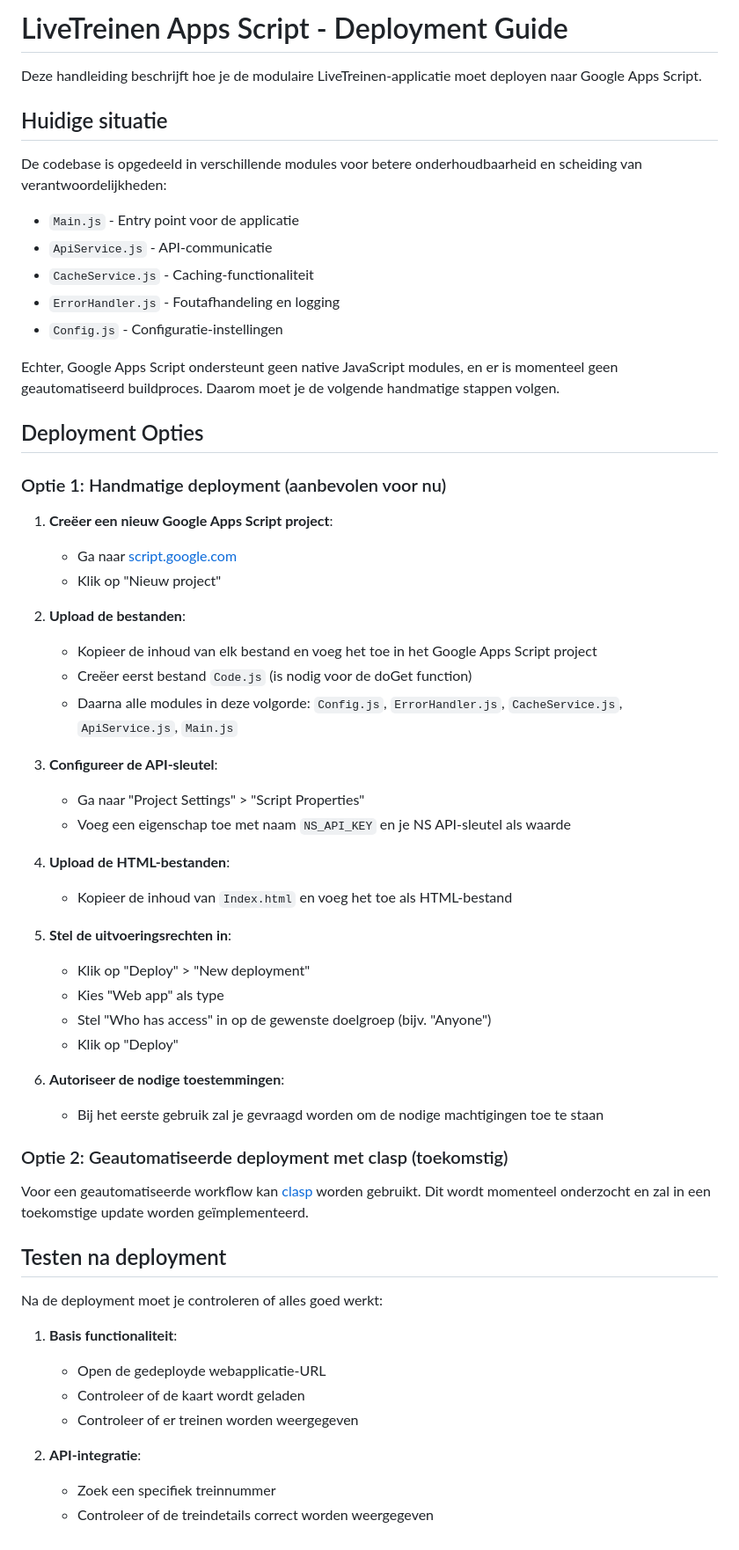
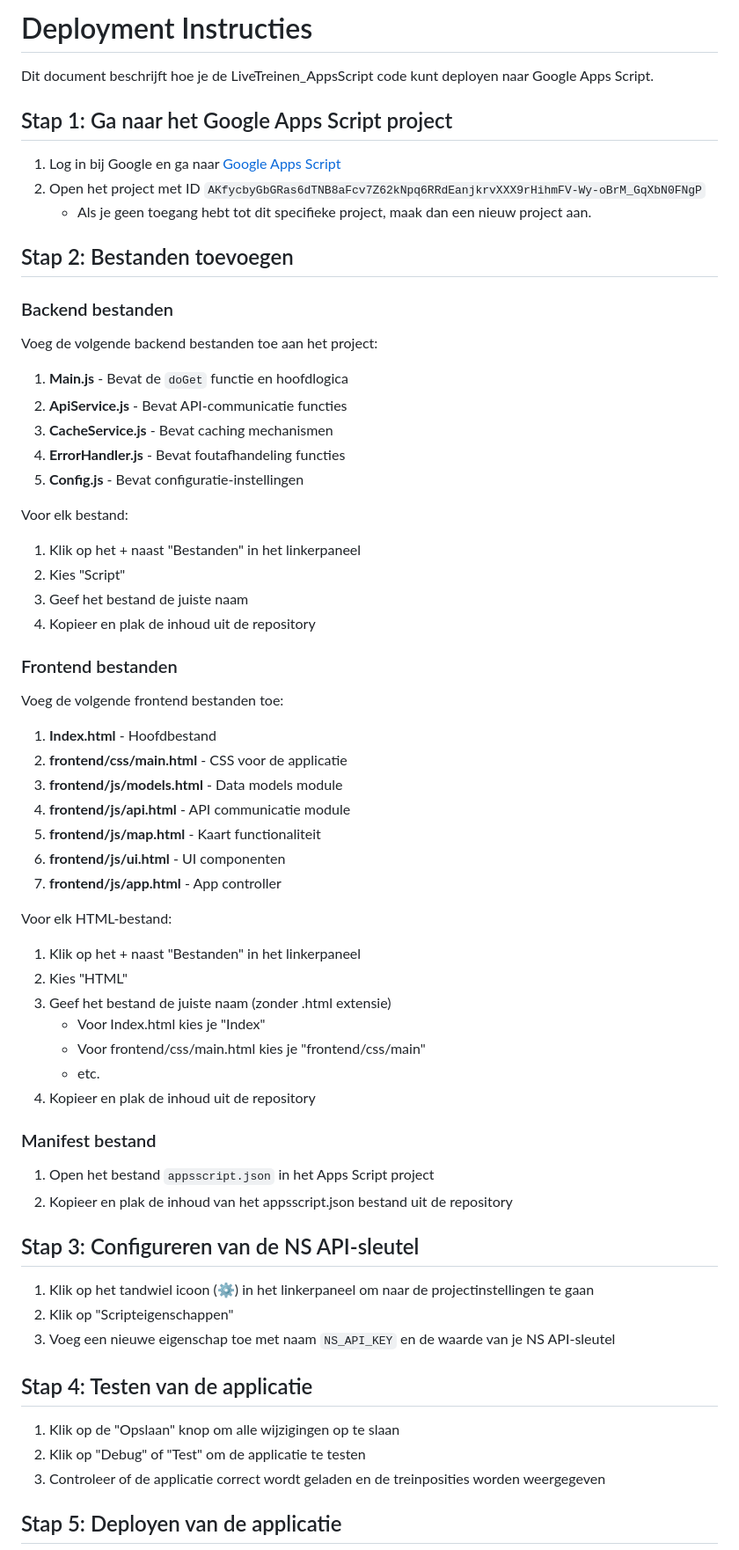
Before and after one commit to Fbeunder/LiveTreinen_AppsScript, a Markdown page: DEPLOYMENT.md, the part around one of its changes. Shown at 88% size. Rendered like a GitHub page.

Commit message:
Instructies voor deployment naar Apps Script

```diff
--- a/DEPLOYMENT.md
+++ b/DEPLOYMENT.md
@@ -1,63 +1,68 @@
-# LiveTreinen Apps Script - Deployment Guide
+# Deployment Instructies
 
-Deze handleiding beschrijft hoe je de modulaire LiveTreinen-applicatie moet deployen naar Google Apps Script.
+Dit document beschrijft hoe je de LiveTreinen_AppsScript code kunt deployen naar Google Apps Script.
 
-## Huidige situatie
+## Stap 1: Ga naar het Google Apps Script project
 
-De codebase is opgedeeld in verschillende modules voor betere onderhoudbaarheid en scheiding van verantwoordelijkheden:
+1. Log in bij Google en ga naar [Google Apps Script](https://script.google.com/)
+2. Open het project met ID `AKfycbyGbGRas6dTNB8aFcv7Z62kNpq6RRdEanjkrvXXX9rHihmFV-Wy-oBrM_GqXbN0FNgP`
+   - Als je geen toegang hebt tot dit specifieke project, maak dan een nieuw project aan.
 
-- `Main.js` - Entry point voor de applicatie
-- `ApiService.js` - API-communicatie
-- `CacheService.js` - Caching-functionaliteit
-- `ErrorHandler.js` - Foutafhandeling en logging
-- `Config.js` - Configuratie-instellingen
+## Stap 2: Bestanden toevoegen
 
-Echter, Google Apps Script ondersteunt geen native JavaScript modules, en er is momenteel geen geautomatiseerd buildproces. Daarom moet je de volgende handmatige stappen volgen.
+### Backend bestanden
 
-## Deployment Opties
+Voeg de volgende backend bestanden toe aan het project:
 
-### Optie 1: Handmatige deployment (aanbevolen voor nu)
+1. **Main.js** - Bevat de `doGet` functie en hoofdlogica
+2. **ApiService.js** - Bevat API-communicatie functies
+3. **CacheService.js** - Bevat caching mechanismen
+4. **ErrorHandler.js** - Bevat foutafhandeling functies
+5. **Config.js** - Bevat configuratie-instellingen
 
-1. **Creëer een nieuw Google Apps Script project**:
-   - Ga naar [script.google.com](https://script.google.com/)
-   - Klik op "Nieuw project"
+Voor elk bestand:
+1. Klik op het + naast "Bestanden" in het linkerpaneel
+2. Kies "Script"
+3. Geef het bestand de juiste naam
+4. Kopieer en plak de inhoud uit de repository
 
-2. **Upload de bestanden**:
-   - Kopieer de inhoud van elk bestand en voeg het toe in het Google Apps Script project
-   - Creëer eerst bestand `Code.js` (is nodig voor de doGet function)
-   - Daarna alle modules in deze volgorde: `Config.js`, `ErrorHandler.js`, `CacheService.js`, `ApiService.js`, `Main.js`
+### Frontend bestanden
 
-3. **Configureer de API-sleutel**:
-   - Ga naar "Project Settings" > "Script Properties"
-   - Voeg een eigenschap toe met naam `NS_API_KEY` en je NS API-sleutel als waarde
+Voeg de volgende frontend bestanden toe:
 
-4. **Upload de HTML-bestanden**:
-   - Kopieer de inhoud van `Index.html` en voeg het toe als HTML-bestand
+1. **Index.html** - Hoofdbestand
+2. **frontend/css/main.html** - CSS voor de applicatie
+3. **frontend/js/models.html** - Data models module
+4. **frontend/js/api.html** - API communicatie module
+5. **frontend/js/map.html** - Kaart functionaliteit
+6. **frontend/js/ui.html** - UI componenten
+7. **frontend/js/app.html** - App controller
 
-5. **Stel de uitvoeringsrechten in**:
-   - Klik op "Deploy" > "New deployment"
-   - Kies "Web app" als type
-   - Stel "Who has access" in op de gewenste doelgroep (bijv. "Anyone")
-   - Klik op "Deploy"
+Voor elk HTML-bestand:
+1. Klik op het + naast "Bestanden" in het linkerpaneel
+2. Kies "HTML"
+3. Geef het bestand de juiste naam (zonder .html extensie)
+   - Voor Index.html kies je "Index"
+   - Voor frontend/css/main.html kies je "frontend/css/main"
+   - etc.
+4. Kopieer en plak de inhoud uit de repository
 
-6. **Autoriseer de nodige toestemmingen**:
-   - Bij het eerste gebruik zal je gevraagd worden om de nodige machtigingen toe te staan
+### Manifest bestand
 
-### Optie 2: Geautomatiseerde deployment met clasp (toekomstig)
+1. Open het bestand `appsscript.json` in het Apps Script project
+2. Kopieer en plak de inhoud van het appsscript.json bestand uit de repository
 
-Voor een geautomatiseerde workflow kan [clasp](https://github.com/google/clasp) worden gebruikt.
-Dit wordt momenteel onderzocht en zal in een toekomstige update worden geïmplementeerd.
+## Stap 3: Configureren van de NS API-sleutel
 
-## Testen na deployment
+1. Klik op het tandwiel icoon (⚙️) in het linkerpaneel om naar de projectinstellingen te gaan
+2. Klik op "Scripteigenschappen"
+3. Voeg een nieuwe eigenschap toe met naam `NS_API_KEY` en de waarde van je NS API-sleutel
 
-Na de deployment moet je controleren of alles goed werkt:
+## Stap 4: Testen van de applicatie
 
-1. **Basis functionaliteit**:
-   - Open de gedeployde webapplicatie-URL
-   - Controleer of de kaart wordt geladen
-   - Controleer of er treinen worden weergegeven
+1. Klik op de "Opslaan" knop om alle wijzigingen op te slaan
+2. Klik op "Debug" of "Test" om de applicatie te testen
+3. Controleer of de applicatie correct wordt geladen en de treinposities worden weergegeven
 
-2. **API-integratie**:
-   - Zoek een specifiek treinnummer
-   - Controleer of de treindetails correct worden weergegeven
+## Stap 5: Deployen van de applicatie
 
```
Also changed, not shown: other parts of DEPLOYMENT.md (+16 -35 lines).
